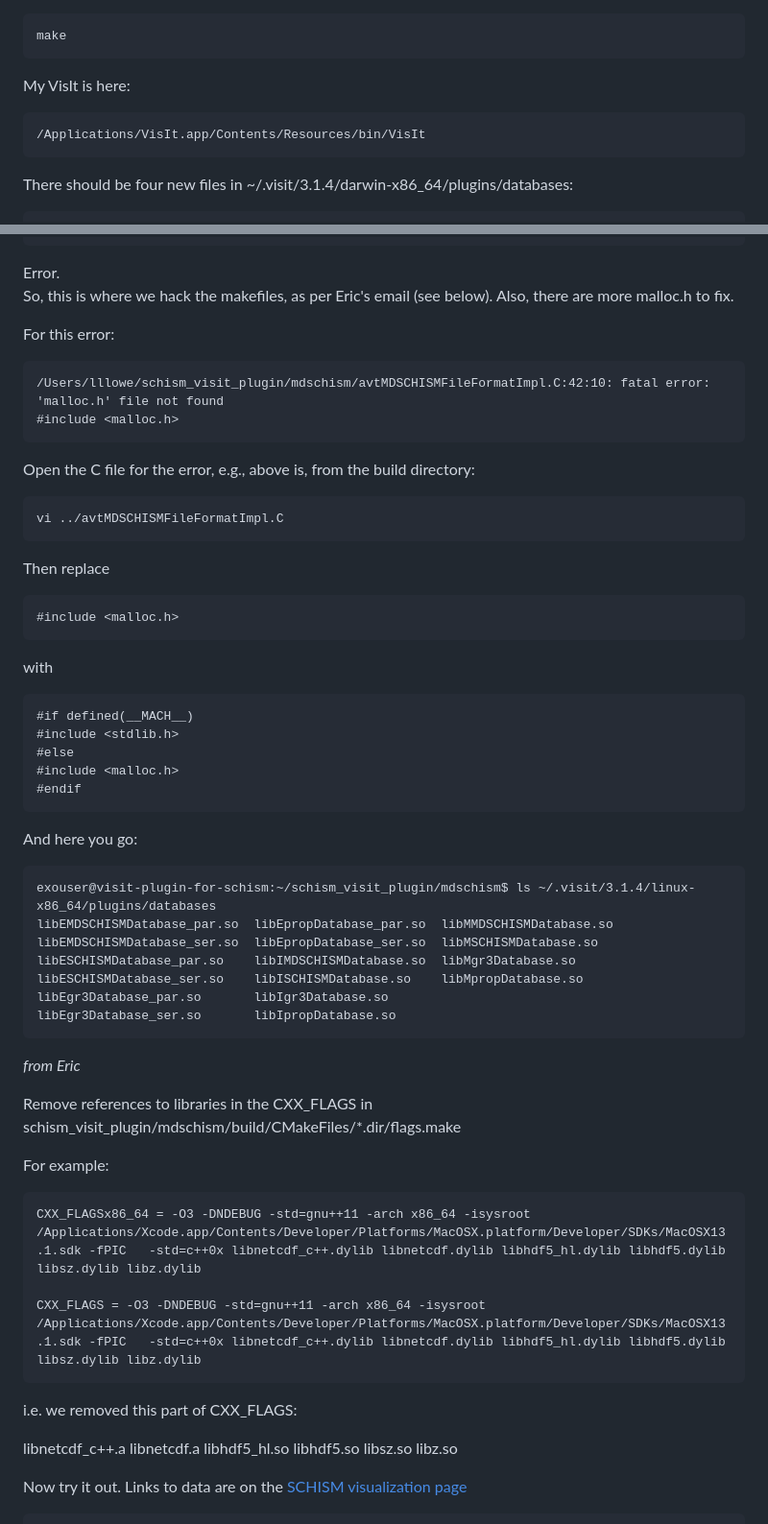
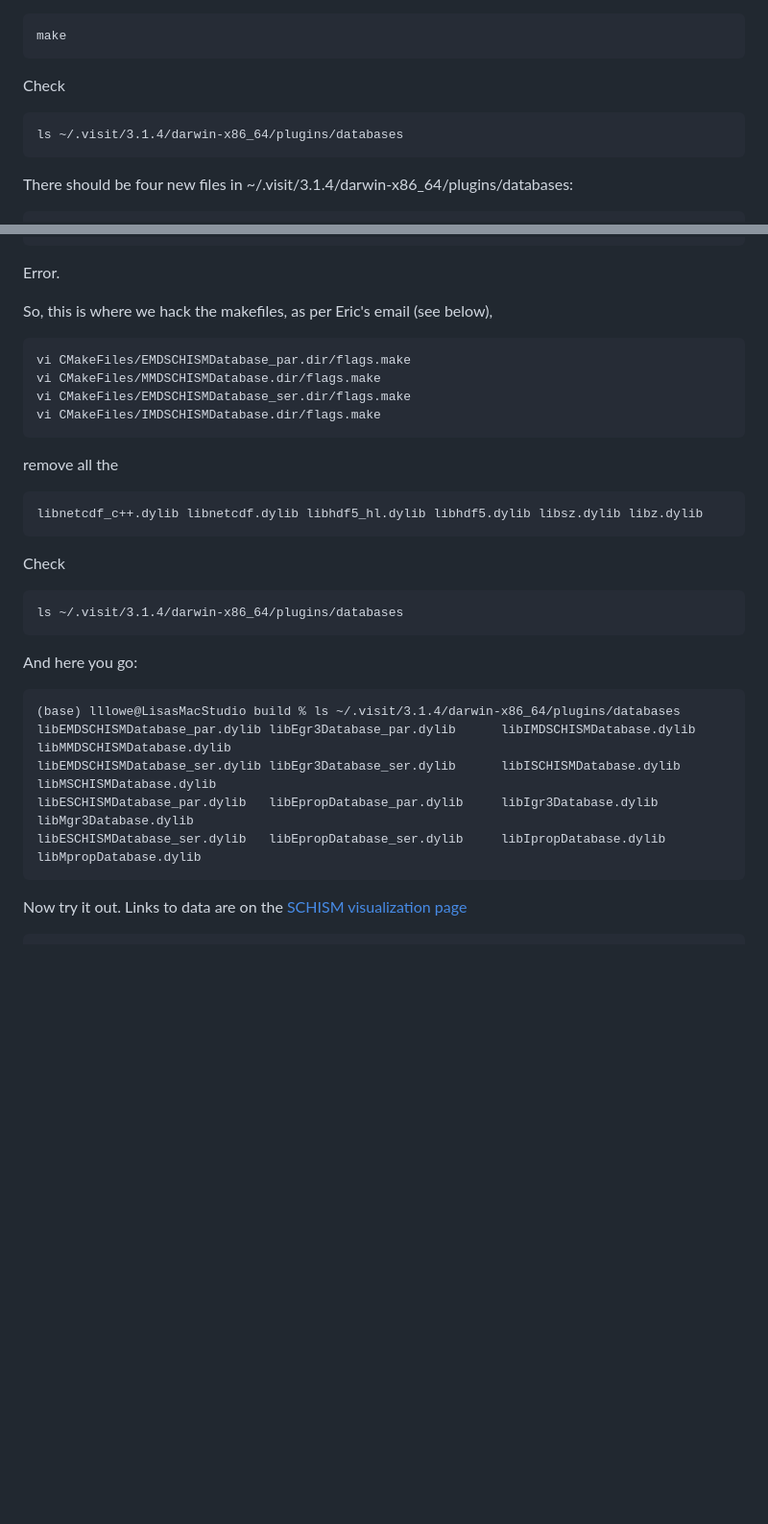
Before and after one commit to schism-dev/schism_visit_plugin, a Markdown page: install-macm1-visit3.1.4.md, 2 parts joined by grey strips. Shown at 96% size. GitHub-like rendering; blank space fills up the shorter version.

````diff
--- a/install-macm1-visit3.1.4.md
+++ b/install-macm1-visit3.1.4.md
@@ -72,13 +72,10 @@ Run `make` to build plugins binary.
 make
 ```
 
-
-
-My VisIt is here:
+Check
 ```
-/Applications/VisIt.app/Contents/Resources/bin/VisIt
+ls ~/.visit/3.1.4/darwin-x86_64/plugins/databases
 ```
-
 
 There should be four new files in ~/.visit/3.1.4/darwin-x86_64/plugins/databases:
 ```
@@ -135,57 +132,33 @@ cmake -DCMAKE_BUILD_TYPE:STRING=Release -DCMAKE_OSX_ARCHITECTURES=x86_64 ..
 make
 ```
 Error.
-So, this is where we hack the makefiles, as per Eric's email (see below).  Also, there are more malloc.h to fix.
 
-For this error:
+So, this is where we hack the makefiles, as per Eric's email (see below),
 ```
-/Users/lllowe/schism_visit_plugin/mdschism/avtMDSCHISMFileFormatImpl.C:42:10: fatal error: 'malloc.h' file not found
-#include <malloc.h>
+vi CMakeFiles/EMDSCHISMDatabase_par.dir/flags.make
+vi CMakeFiles/MMDSCHISMDatabase.dir/flags.make
+vi CMakeFiles/EMDSCHISMDatabase_ser.dir/flags.make
+vi CMakeFiles/IMDSCHISMDatabase.dir/flags.make
 ```
-Open the C file for the error, e.g., above is, from the build directory:
+remove all the
 ```
-vi ../avtMDSCHISMFileFormatImpl.C
-```
-Then replace
-```
-#include <malloc.h>
-```
-with
-```
-#if defined(__MACH__)
-#include <stdlib.h>
-#else
-#include <malloc.h>
-#endif
+libnetcdf_c++.dylib libnetcdf.dylib libhdf5_hl.dylib libhdf5.dylib libsz.dylib libz.dylib
 ```
 
-
+Check
+```
+ls ~/.visit/3.1.4/darwin-x86_64/plugins/databases
+```
 
 
 And here you go:
 ```
-exouser@visit-plugin-for-schism:~/schism_visit_plugin/mdschism$ ls ~/.visit/3.1.4/linux-x86_64/plugins/databases
-libEMDSCHISMDatabase_par.so  libEpropDatabase_par.so  libMMDSCHISMDatabase.so
-libEMDSCHISMDatabase_ser.so  libEpropDatabase_ser.so  libMSCHISMDatabase.so
-libESCHISMDatabase_par.so    libIMDSCHISMDatabase.so  libMgr3Database.so
-libESCHISMDatabase_ser.so    libISCHISMDatabase.so    libMpropDatabase.so
-libEgr3Database_par.so	     libIgr3Database.so
-libEgr3Database_ser.so	     libIpropDatabase.so
+(base) lllowe@LisasMacStudio build % ls ~/.visit/3.1.4/darwin-x86_64/plugins/databases
+libEMDSCHISMDatabase_par.dylib libEgr3Database_par.dylib      libIMDSCHISMDatabase.dylib     libMMDSCHISMDatabase.dylib
+libEMDSCHISMDatabase_ser.dylib libEgr3Database_ser.dylib      libISCHISMDatabase.dylib       libMSCHISMDatabase.dylib
+libESCHISMDatabase_par.dylib   libEpropDatabase_par.dylib     libIgr3Database.dylib          libMgr3Database.dylib
+libESCHISMDatabase_ser.dylib   libEpropDatabase_ser.dylib     libIpropDatabase.dylib         libMpropDatabase.dylib
 ```
-
-*from Eric*
-
-Remove references to libraries in the CXX_FLAGS in schism_visit_plugin/mdschism/build/CMakeFiles/*.dir/flags.make
-
-For example:
-```
-CXX_FLAGSx86_64 = -O3 -DNDEBUG -std=gnu++11 -arch x86_64 -isysroot /Applications/Xcode.app/Contents/Developer/Platforms/MacOSX.platform/Developer/SDKs/MacOSX13.1.sdk -fPIC   -std=c++0x libnetcdf_c++.dylib libnetcdf.dylib libhdf5_hl.dylib libhdf5.dylib libsz.dylib libz.dylib
-
-CXX_FLAGS = -O3 -DNDEBUG -std=gnu++11 -arch x86_64 -isysroot /Applications/Xcode.app/Contents/Developer/Platforms/MacOSX.platform/Developer/SDKs/MacOSX13.1.sdk -fPIC   -std=c++0x libnetcdf_c++.dylib libnetcdf.dylib libhdf5_hl.dylib libhdf5.dylib libsz.dylib libz.dylib
-```
-i.e. we removed this part of CXX_FLAGS:
-
-libnetcdf_c++.a libnetcdf.a libhdf5_hl.so libhdf5.so libsz.so libz.so
 
 
 Now try it out.  Links to data are on the [SCHISM visualization page](https://schism-dev.github.io/schism/master/getting-started/visualization.html)
````
